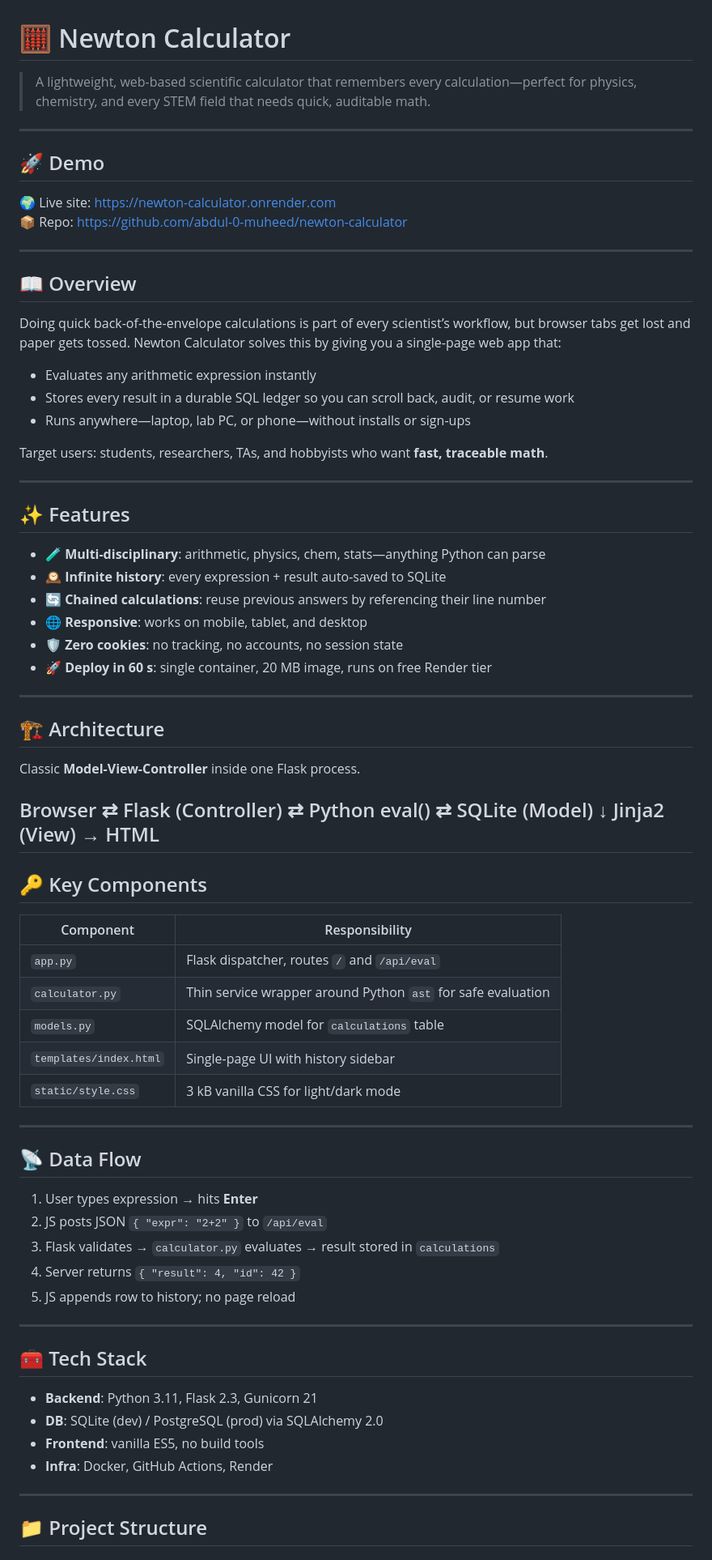
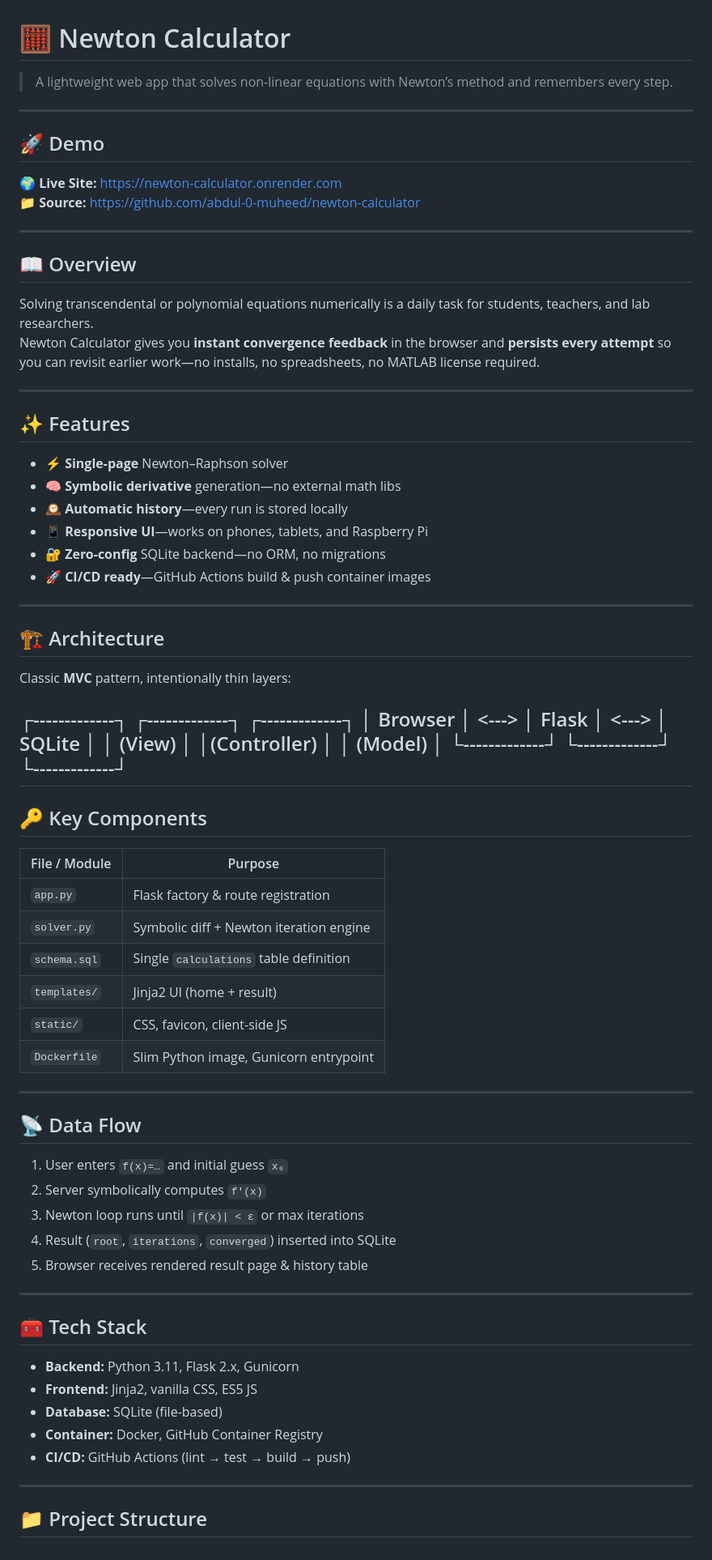
Before and after one commit to abdul-0-muheed/newton-calculator, a Markdown page: README.md, the part around one of its changes. Shown at 81% size. GitHub-like rendering.

Commit message:
docs: create or update structured README.md via DevMap

```diff
--- a/README.md
+++ b/README.md
@@ -1,68 +1,66 @@
 # 🧮 Newton Calculator
-> A lightweight, web-based scientific calculator that remembers every calculation—perfect for physics, chemistry, and every STEM field that needs quick, auditable math.
+> A lightweight web app that solves non-linear equations with Newton’s method and remembers every step.
 
 ---
 
 ## 🚀 Demo
-🌍 Live site: [https://newton-calculator.onrender.com](https://newton-calculator.onrender.com)
-📦 Repo: [https://github.com/abdul-0-muheed/newton-calculator](https://github.com/abdul-0-muheed/newton-calculator)
+🌍 **Live Site:** [https://newton-calculator.onrender.com](https://newton-calculator.onrender.com)
+📁 **Source:** [https://github.com/abdul-0-muheed/newton-calculator](https://github.com/abdul-0-muheed/newton-calculator)
 
 ---
 
 ## 📖 Overview
-Doing quick back-of-the-envelope calculations is part of every scientist’s workflow, but browser tabs get lost and paper gets tossed. Newton Calculator solves this by giving you a single-page web app that:
-
-* Evaluates any arithmetic expression instantly
-* Stores every result in a durable SQL ledger so you can scroll back, audit, or resume work
-* Runs anywhere—laptop, lab PC, or phone—without installs or sign-ups
-
-Target users: students, researchers, TAs, and hobbyists who want **fast, traceable math**.
+Solving transcendental or polynomial equations numerically is a daily task for students, teachers, and lab researchers.
+Newton Calculator gives you **instant convergence feedback** in the browser and **persists every attempt** so you can revisit earlier work—no installs, no spreadsheets, no MATLAB license required.
 
 ---
 
 ## ✨ Features
-* 🧪 **Multi-disciplinary**: arithmetic, physics, chem, stats—anything Python can parse
-* 🕰️ **Infinite history**: every expression + result auto-saved to SQLite
-* 🔄 **Chained calculations**: reuse previous answers by referencing their line number
-* 🌐 **Responsive**: works on mobile, tablet, and desktop
-* 🛡️ **Zero cookies**: no tracking, no accounts, no session state
-* 🚀 **Deploy in 60 s**: single container, 20 MB image, runs on free Render tier
+- ⚡ **Single-page** Newton–Raphson solver
+- 🧠 **Symbolic derivative** generation—no external math libs
+- 🕰️ **Automatic history**—every run is stored locally
+- 📱 **Responsive UI**—works on phones, tablets, and Raspberry Pi
+- 🔐 **Zero-config** SQLite backend—no ORM, no migrations
+- 🚀 **CI/CD ready**—GitHub Actions build & push container images
 
 ---
 
 ## 🏗️ Architecture
-Classic **Model-View-Controller** inside one Flask process.
+Classic **MVC** pattern, intentionally thin layers:
 
-Browser  ⇄  Flask (Controller)  ⇄  Python eval()  ⇄  SQLite (Model)
-                ↓
-           Jinja2 (View) → HTML
+┌-------------┐     ┌-------------┐     ┌-------------┐
+│   Browser   │ <---> │   Flask     │ <---> │   SQLite    │
+│   (View)    │       │(Controller) │       │  (Model)    │
+└-------------┘     └-------------┘     └-------------┘
 ---
 
 ## 🔑 Key Components
-| Component | Responsibility |
-|---|---|
-| `app.py` | Flask dispatcher, routes `/` and `/api/eval` |
-| `calculator.py` | Thin service wrapper around Python `ast` for safe evaluation |
-| `models.py` | SQLAlchemy model for `calculations` table |
-| `templates/index.html` | Single-page UI with history sidebar |
-| `static/style.css` | 3 kB vanilla CSS for light/dark mode |
+| File / Module | Purpose |
+|---------------|---------|
+| `app.py` | Flask factory & route registration |
+| `solver.py` | Symbolic diff + Newton iteration engine |
+| `schema.sql` | Single `calculations` table definition |
+| `templates/` | Jinja2 UI (home + result) |
+| `static/` | CSS, favicon, client-side JS |
+| `Dockerfile` | Slim Python image, Gunicorn entrypoint |
 
 ---
 
 ## 📡 Data Flow
-1. User types expression → hits **Enter**
-2. JS posts JSON `{ "expr": "2+2" }` to `/api/eval`
-3. Flask validates → `calculator.py` evaluates → result stored in `calculations`
-4. Server returns `{ "result": 4, "id": 42 }`
-5. JS appends row to history; no page reload
+1. User enters `f(x)=…` and initial guess `x₀`
+2. Server symbolically computes `f'(x)`
+3. Newton loop runs until `|f(x)| < ε` or max iterations
+4. Result (`root`, `iterations`, `converged`) inserted into SQLite
+5. Browser receives rendered result page & history table
 
 ---
 
 ## 🧰 Tech Stack
-* **Backend**: Python 3.11, Flask 2.3, Gunicorn 21
-* **DB**: SQLite (dev) / PostgreSQL (prod) via SQLAlchemy 2.0
-* **Frontend**: vanilla ES5, no build tools
-* **Infra**: Docker, GitHub Actions, Render
+- **Backend:** Python 3.11, Flask 2.x, Gunicorn
+- **Frontend:** Jinja2, vanilla CSS, ES5 JS
+- **Database:** SQLite (file-based)
+- **Container:** Docker, GitHub Container Registry
+- **CI/CD:** GitHub Actions (lint → test → build → push)
 
 ---
 
```
Also changed, not shown: other parts of README.md (+40 -39 lines).
